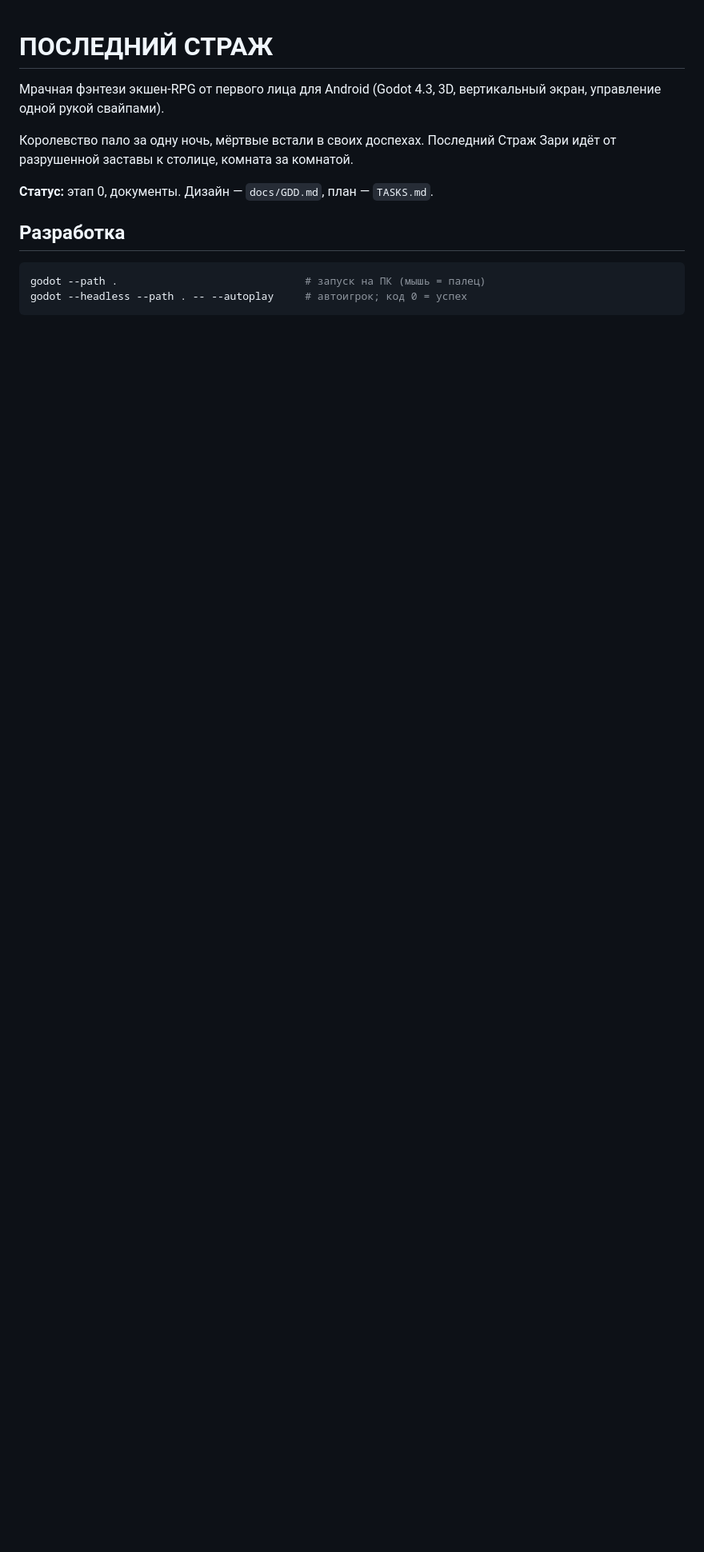
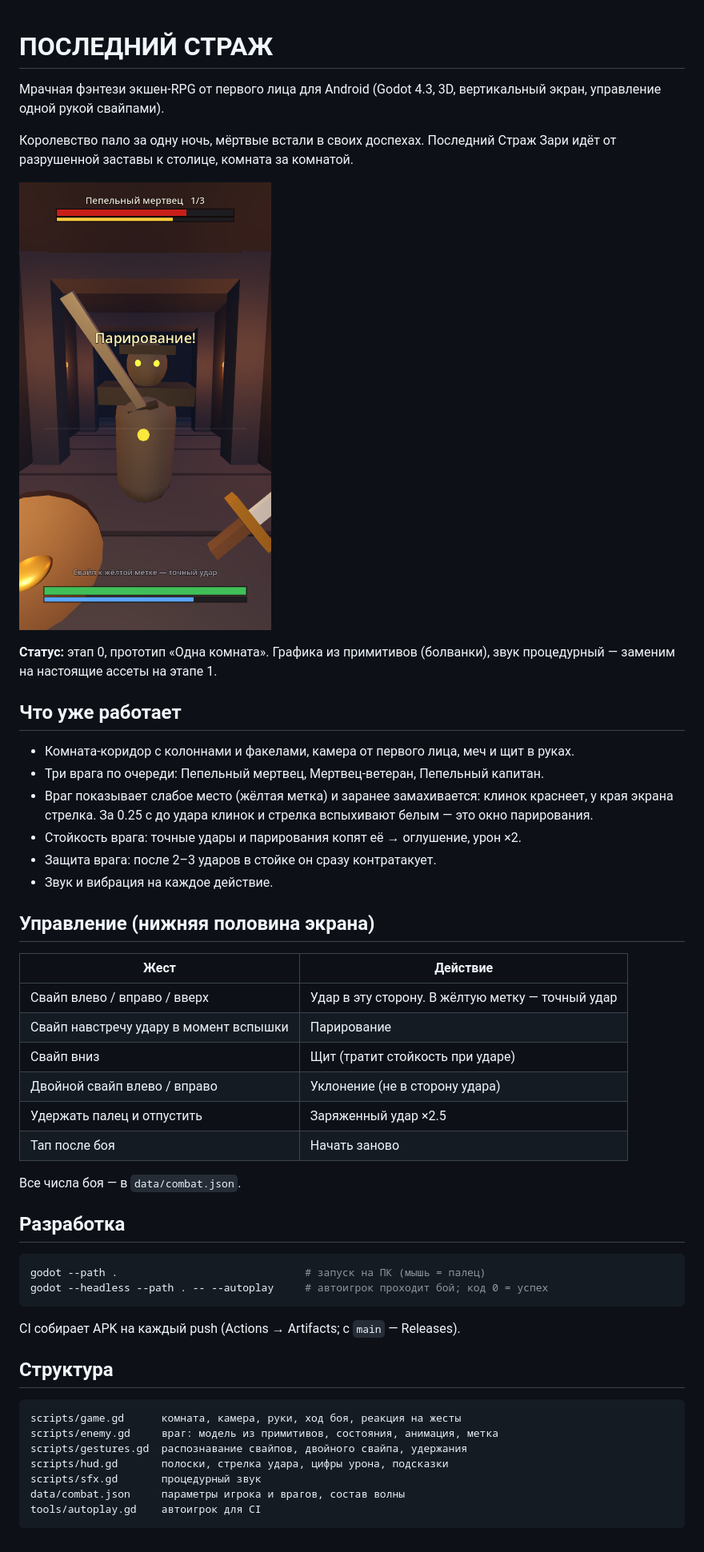
Before and after one commit to cTaPblu25rus/animated-octo-palm-treea, a Markdown page: README.md, the part around the change. Shown at 80% size. GitHub-like rendering; pictures changed too: docs/prototype.png (added); blank space fills up the shorter version.

Commit message:
Этап 0: прототип «Одна комната» — бой на свайпах
Каркас Godot 4.3 (портрет, GL Compatibility), CI со сборкой APK.
Комната из примитивов, камера от первого лица, меч, щит, фонарь.
Жесты: свайпы, двойной свайп, удержание. Три врага с телеграфом
удара, метками слабого места, стойкостью и контратакой. HUD,
процедурный звук, вибрация. Автоигрок проверяет все приёмы.

Co-Authored-By: Claude Opus 5.5 <noreply@anthropic.com>
Claude-Session: https://claude.ai/code/session_01SA6Q9mJ8VmKs5GTpeGUggh

````diff
--- a/README.md
+++ b/README.md
@@ -6,10 +6,47 @@
 Королевство пало за одну ночь, мёртвые встали в своих доспехах. Последний
 Страж Зари идёт от разрушенной заставы к столице, комната за комнатой.
 
-**Статус:** этап 0, документы. Дизайн — `docs/GDD.md`, план — `TASKS.md`.
+![прототип](docs/prototype.png)
+
+**Статус:** этап 0, прототип «Одна комната». Графика из примитивов (болванки),
+звук процедурный — заменим на настоящие ассеты на этапе 1.
+
+## Что уже работает
+- Комната-коридор с колоннами и факелами, камера от первого лица, меч и щит в руках.
+- Три врага по очереди: Пепельный мертвец, Мертвец-ветеран, Пепельный капитан.
+- Враг показывает слабое место (жёлтая метка) и заранее замахивается: клинок
+  краснеет, у края экрана стрелка. За 0.25 с до удара клинок и стрелка вспыхивают
+  белым — это окно парирования.
+- Стойкость врага: точные удары и парирования копят её → оглушение, урон ×2.
+- Защита врага: после 2–3 ударов в стойке он сразу контратакует.
+- Звук и вибрация на каждое действие.
+
+## Управление (нижняя половина экрана)
+| Жест | Действие |
+|---|---|
+| Свайп влево / вправо / вверх | Удар в эту сторону. В жёлтую метку — точный удар |
+| Свайп навстречу удару в момент вспышки | Парирование |
+| Свайп вниз | Щит (тратит стойкость при ударе) |
+| Двойной свайп влево / вправо | Уклонение (не в сторону удара) |
+| Удержать палец и отпустить | Заряженный удар ×2.5 |
+| Тап после боя | Начать заново |
+
+Все числа боя — в `data/combat.json`.
 
 ## Разработка
 ```bash
 godot --path .                              # запуск на ПК (мышь = палец)
-godot --headless --path . -- --autoplay     # автоигрок; код 0 = успех
+godot --headless --path . -- --autoplay     # автоигрок проходит бой; код 0 = успех
 ```
+CI собирает APK на каждый push (Actions → Artifacts; с `main` — Releases).
+
+## Структура
+```
+scripts/game.gd      комната, камера, руки, ход боя, реакция на жесты
+scripts/enemy.gd     враг: модель из примитивов, состояния, анимация, метка
+scripts/gestures.gd  распознавание свайпов, двойного свайпа, удержания
+scripts/hud.gd       полоски, стрелка удара, цифры урона, подсказки
+scripts/sfx.gd       процедурный звук
+data/combat.json     параметры игрока и врагов, состав волны
+tools/autoplay.gd    автоигрок для CI
+```
````
Also changed, not shown: TASKS.md (+8 -8 lines), docs/GDD.md (+4 -1 lines), 12 other files.
